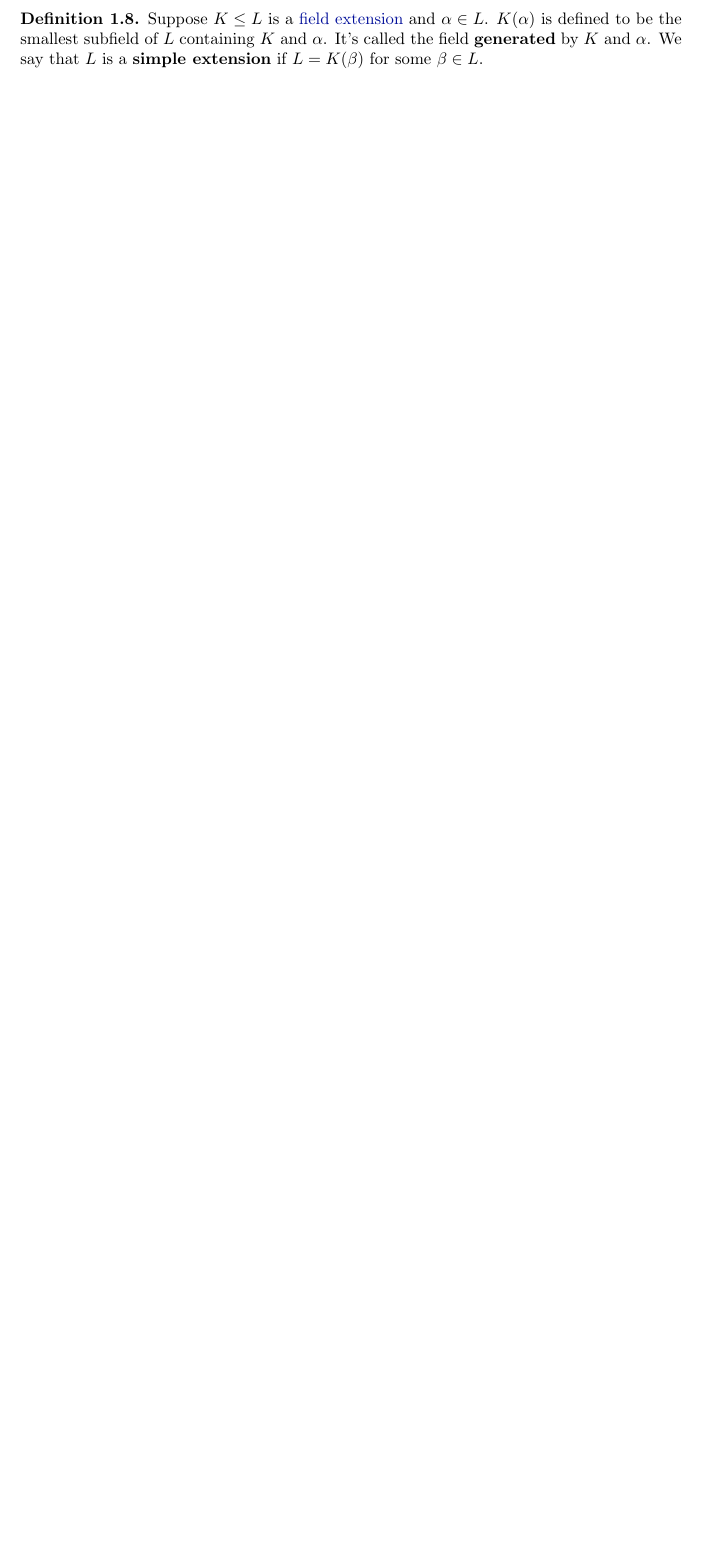
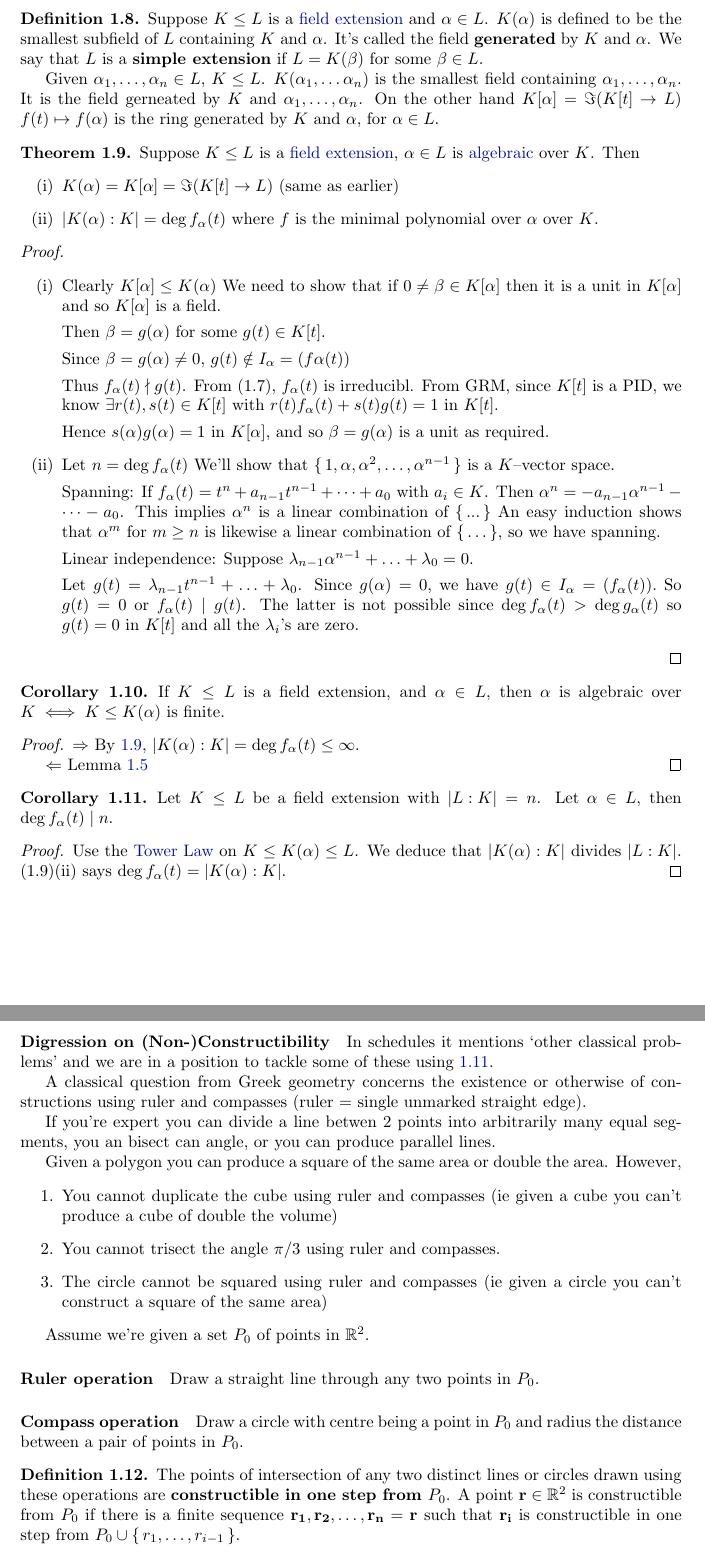
Before and after one commit to b-mehta/maths-notes, a LaTeX document (mich/galois_theory.tex): part of page 5 of 5 before the commit and two parts of pages 5 and 6 of 6 after it, the two joined at a grey line, cut so that both start at the same text, the shorter picture padded with empty space. Compiled offline with pdfLaTeX.

Commit message:
GaT lecture 3 rough

```diff
--- a/mich/galois_theory.tex
+++ b/mich/galois_theory.tex
@@ -218,4 +218,85 @@ We'll also prove the Primitive Element Theorem, which in the context of finite e
 \begin{ndef}\hypertarget{def:genField}
     Suppose $K\leq L$ is a \hyperlink{def:fieldExt}{field extension} and $\alpha \in L$.  $K(\alpha)$ is defined to be the smallest subfield of $L$ containing $K$ and $\alpha$.
     It's called the field \textbf{generated} by $K$ and $\alpha$.  We say that $L$ is a \textbf{simple extension} if $L = K(\beta)$ for some $\beta \in L$.
+
+    Given $\alpha_1, \dotsc, \alpha_n \in L$, $K \leq L$.  $K(\alpha_1, \dotsc \alpha_n)$ is the smallest field containing $\alpha_1, \dotsc, \alpha_n$.
+    It is the field gerneated by $K$ and $\alpha_1, \dotsc, \alpha_n$.
+    On the other hand $K[\alpha] = \Im (K[t] \to L)$ $f(t) \mapsto f(\alpha)$ is the ring generated by $K$ and $\alpha$, for $\alpha \in L$.
 \end{ndef}
+
+
+\begin{nthm}\label{thm:1.9}
+    Suppose $K \leq L$ is a \hyperlink{def:fieldExt}{field extension}, $\alpha \in L$ is \hyperlink{def:algebraic}{algebraic} over $K$.  Then
+    \begin{enumerate}[label=(\roman*)]
+        \item  $K(\alpha) = K[\alpha] = \Im (K[t] \to L)$ (same as earlier)
+        \item $\abs{K(\alpha) : K} = \deg f_\alpha(t)$ where $f$ is the minimal polynomial over $\alpha$ over $K$.
+    \end{enumerate}
+\end{nthm}
+
+\begin{proof}
+    \leavevmode
+    \begin{enumerate}[label=(\roman*)]
+        \item Clearly $K[\alpha] \leq K(\alpha)$ We need to show that if $0 \neq \beta \in K[\alpha]$ then it is a unit in $K[\alpha]$ and so $K[\alpha]$ is a field.
+
+            Then $\beta = g(\alpha)$ for some $g(t) \in K[t]$.
+
+            Since $\beta = g(\alpha) \neq 0$, $g(t) \notin I_\alpha = (f\alpha(t))$
+
+            Thus $f_\alpha(t) \nmid g(t)$. From (1.7), $f_\alpha(t)$ is irreducibl.  From GRM, since $K[t]$ is a PID, we know $\exists r(t), s(t) \in K[t]$ with $r(t) f_\alpha(t) + s(t) g(t) = 1$ in $K[t]$.
+
+            Hence $s(\alpha) g(\alpha) = 1$ in $K[\alpha]$, and so $\beta = g(\alpha)$ is a unit as required.
+        \item Let $n = \deg f_\alpha(t)$ We'll show that $\set{1, \alpha, \alpha^2, \dotsc, \alpha^{n-1}}$ is a $K$--vector space.
+
+            Spanning: If $f_\alpha(t) = t^n + a_{n-1} t^{n-1} + \dots + a_0$ with $a_i \in K$.  Then $\alpha^n = -a_{n-1} \alpha^{n-1} - \dots - a_0$.
+            This implies $\alpha^n$ is a linear combination of $\set{...}$
+            An easy induction shows that $\alpha^m$ for $m \geq n$ is likewise a linear combination of $\set{\dots}$, so we have spanning.
+
+            Linear independence: Suppose $\lambda_{n-1} \alpha^{n-1} + \dotsc + \lambda_0 = 0$.
+
+            Let $g(t) = \lambda_{n-1} t^{n-1} + \dotsc + \lambda_0$.  Since $g(\alpha) = 0$, we have $g(t) \in I_\alpha = (f_\alpha(t)).$  So $g(t) = 0$ or $f_\alpha(t) \mid g(t)$.
+            The latter is not possible since $\deg f_\alpha(t) > \deg g_\alpha(t)$ so $g(t) = 0$ in $K[t]$ and all the $\lambda_i$'s are zero.
+    \end{enumerate}
+\end{proof}
+
+\begin{ncor}
+    If $K \leq L$ is a field extension, and $\alpha \in L$, then $\alpha$ is algebraic over $K \iff K \leq K(\alpha)$ is finite.
+\end{ncor}
+
+\begin{proof}
+
+    $\Rightarrow$ By \ref{thm:1.9}, $\abs{K(\alpha):K} = \deg f_\alpha(t) \leq \infty$.
+
+    $\Leftarrow$ Lemma \ref{lem:1.5}
+\end{proof}
+
+\begin{ncor}\label{cor:1.11}
+    Let $K \leq L$ be a field extension with $\abs{L:K} = n$. Let $\alpha \in L$, then $\deg f_\alpha(t) \mid n$.
+\end{ncor}
+
+\begin{proof}
+    Use the \hyperlink{thm:towerLaw}{Tower Law} on $K \leq K(\alpha) \leq L$.  We deduce that $\abs{K(\alpha):K}$ divides $\abs{L:K}$.  (1.9)(ii) says $\deg f_\alpha(t) = \abs{K(\alpha) : K}$.
+\end{proof}
+
+\paragraph{Digression on (Non-)Constructibility}
+In schedules it mentions `other classical problems' and we are in a position to tackle some of these using \ref{cor:1.11}.
+
+A classical question from Greek geometry concerns the existence or otherwise of constructions using ruler and compasses (ruler = single unmarked straight edge).
+
+If you're expert you can divide a line betwen 2 points into arbitrarily many equal segments, you an bisect can angle, or you can produce parallel lines.
+
+Given a polygon you can produce a square of the same area or double the area. However,
+\begin{enumerate}
+    \item You cannot duplicate the cube using ruler and compasses (ie given a cube you can't produce a cube of double the volume)
+    \item You cannot trisect the angle $\pi/3$ using ruler and compasses.
+    \item The circle cannot be squared using ruler and compasses (ie given a circle you can't construct a square of the same area)
+\end{enumerate}
+
+
+Assume we're given a set $P_0$ of points in $\R^2$.
+\paragraph{Ruler operation} Draw a straight line through any two points in $P_0$.
+\paragraph{Compass operation} Draw a circle with centre being a point in $P_0$ and radius the distance between a pair of points in $P_0$.
+
+\begin{ndef}
+    The points of intersection of any two distinct lines or circles drawn using these operations are \textbf{constructible in one step from $P_0$}.
+    A point $\vec{r} \in \R^2$ is constructible from $P_0$ if there is a finite sequence $\vec{r_1}, \vec{r_2}, \dotsc, \vec{r_n} = \vec{r}$ such that $\vec{r_i}$ is constructible in one step from $P_0 \cup \set{r_1, \dotsc, r_{i-1}}$.
+\end{ndef}
```
Also changed, not shown: mich/galois_theory.tex (41 more changed lines).
